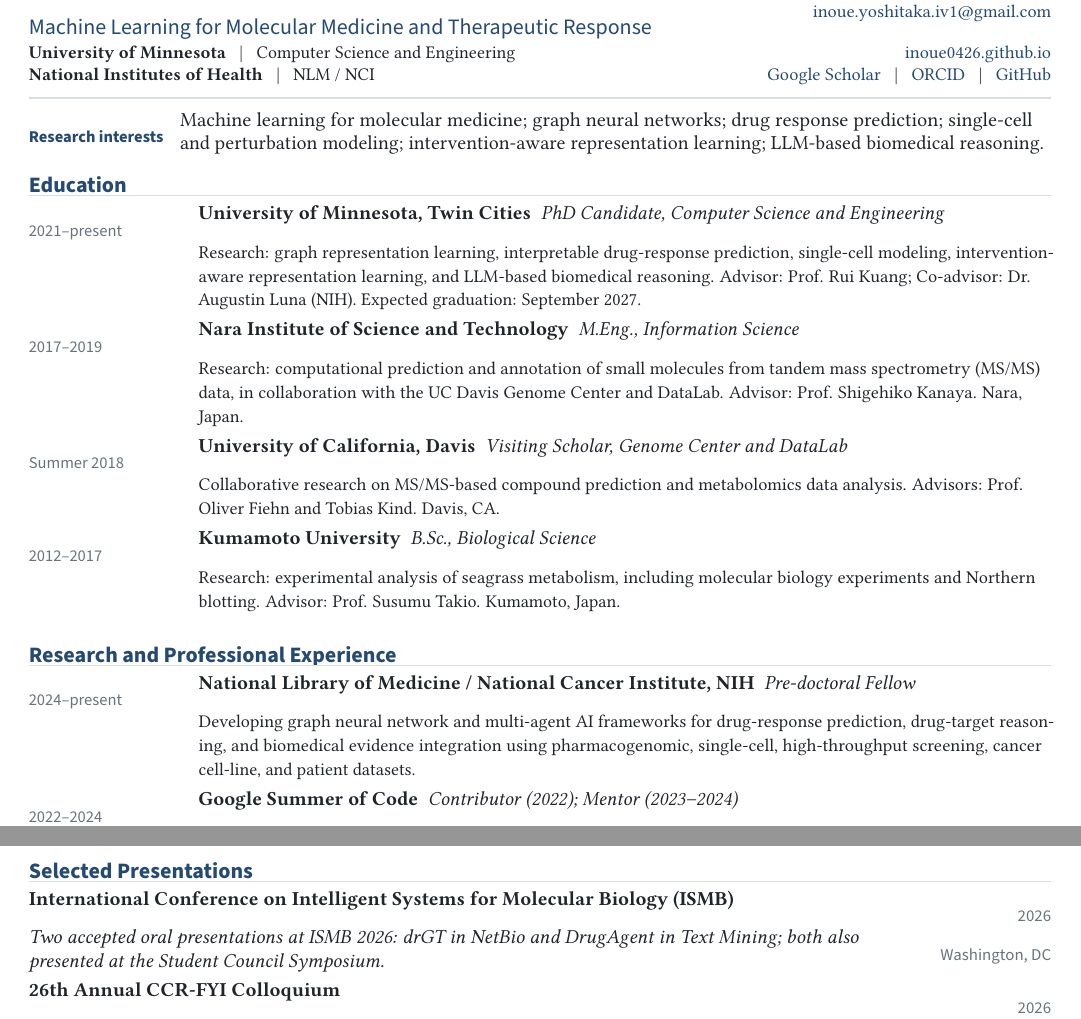
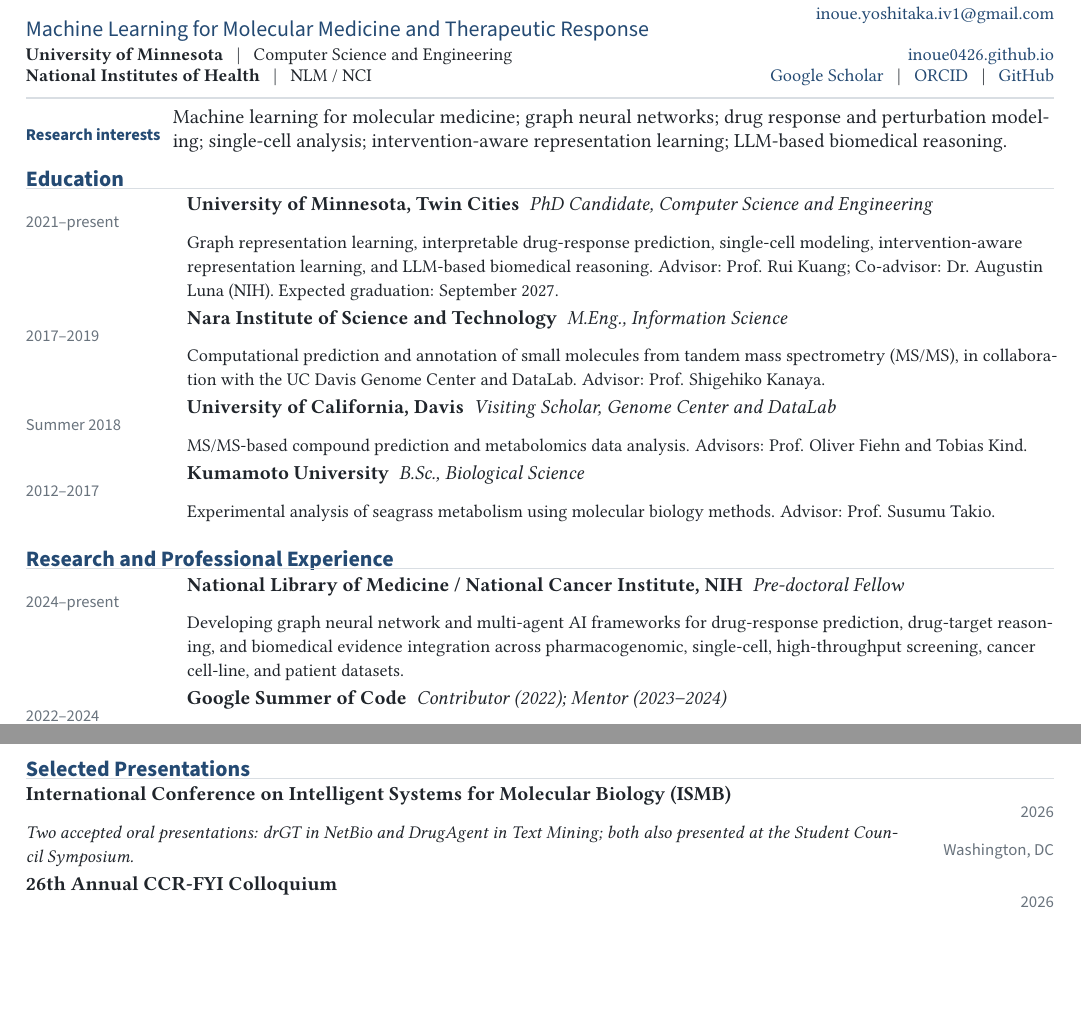
Before and after one commit to inoue0426/CV, a LaTeX document (main.tex): two parts of pages 1 and 2 of 3 before the commit and two parts of pages 1 and 2 of 2 after it, joined at a grey line, cut so that both start at the same text, the shorter picture padded with empty space. Compiled offline with pdfLaTeX.

Commit message:
Optimize CV for postdoc applications

```diff
--- a/main.tex
+++ b/main.tex
@@ -4,7 +4,7 @@
 \usepackage[T1]{fontenc}
 \usepackage{libertinus}
 \usepackage[scale=0.92]{sourcesanspro}
-\usepackage[letterpaper,left=0.70in,right=0.70in,top=0.54in,bottom=0.56in]{geometry}
+\usepackage[letterpaper,left=0.68in,right=0.68in,top=0.48in,bottom=0.50in]{geometry}
 \usepackage{microtype}
 \usepackage{ragged2e}
 \usepackage{tabularx}
@@ -35,8 +35,8 @@
 \setlength{\parindent}{0pt}
 \setlength{\parskip}{0pt}
 \setlength{\tabcolsep}{0pt}
-\setlist[itemize]{leftmargin=1.15em,itemsep=0.8pt,topsep=1.5pt,parsep=0pt,partopsep=0pt}
-\setlist[enumerate]{leftmargin=1.55em,itemsep=2.7pt,topsep=1.5pt,parsep=0pt,partopsep=0pt}
+\setlist[itemize]{leftmargin=1.15em,itemsep=0.4pt,topsep=1pt,parsep=0pt,partopsep=0pt}
+\setlist[enumerate]{leftmargin=1.55em,itemsep=1.3pt,topsep=1pt,parsep=0pt,partopsep=0pt}
 
 \pagestyle{fancy}
 \fancyhf{}
@@ -82,35 +82,35 @@
 \color{ink}
 
 % ==================== HEADER ====================
-\begin{tabularx}{\textwidth}{@{}Y R{2.55in}@{}}
-  {\fontsize{27}{29}\selectfont\bfseries Yoshitaka Inoue} &
-  {\small\sffamily\color{muted}Bethesda, Maryland}\\[2pt]
+\begin{tabularx}{\textwidth}{@{}Y R{2.48in}@{}}
+  {\fontsize{26}{28}\selectfont\bfseries Yoshitaka Inoue} &
+  {\small\sffamily\color{muted}Bethesda, Maryland}\\[1.5pt]
   {\large\sffamily\color{accent}Machine Learning for Molecular Medicine and Therapeutic Response} &
-  {\small\href{mailto:inoue.yoshitaka.iv1@gmail.com}{inoue.yoshitaka.iv1@gmail.com}}\\[5pt]
+  {\small\href{mailto:inoue.yoshitaka.iv1@gmail.com}{inoue.yoshitaka.iv1@gmail.com}}\\[3.5pt]
   {\small\textbf{University of Minnesota} \enspace | \enspace Computer Science and Engineering} &
   {\small\href{https://inoue0426.github.io/}{inoue0426.github.io}}\\[-1pt]
   {\small\textbf{National Institutes of Health} \enspace | \enspace NLM / NCI} &
   {\small\href{https://scholar.google.co.jp/citations?user=aBizyLkAAAAJ\&hl=en}{Google Scholar} \enspace | \enspace \href{https://orcid.org/0000-0003-4432-8166}{ORCID} \enspace | \enspace \href{https://github.com/inoue0426}{GitHub}}
 \end{tabularx}
 
-\vspace{5pt}
+\vspace{4pt}
 \color{rule}\hrule height 1.1pt\color{ink}
-\vspace{5pt}
+\vspace{3.8pt}
 
-\begin{tabularx}{\textwidth}{@{}>{\sffamily\small\bfseries\color{accent}}p{1.05in}Y@{}}
-Research interests & Machine learning for molecular medicine; graph neural networks; drug response prediction; single-cell and perturbation modeling; intervention-aware representation learning; LLM-based biomedical reasoning.\\
+\begin{tabularx}{\textwidth}{@{}>{\sffamily\small\bfseries\color{accent}}p{1.02in}Y@{}}
+Research interests & Machine learning for molecular medicine; graph neural networks; drug response and perturbation modeling; single-cell analysis; intervention-aware representation learning; LLM-based biomedical reasoning.\\
 \end{tabularx}
 
 % ==================== EDUCATION ====================
 \section{Education}
-\datedentry{2021--present}{University of Minnesota, Twin Cities}{PhD Candidate, Computer Science and Engineering}{Research: graph representation learning, interpretable drug-response prediction, single-cell modeling, intervention-aware representation learning, and LLM-based biomedical reasoning. Advisor: Prof. Rui Kuang; Co-advisor: Dr. Augustin Luna (NIH). Expected graduation: September 2027.}
-\datedentry{2017--2019}{Nara Institute of Science and Technology}{M.Eng., Information Science}{Research: computational prediction and annotation of small molecules from tandem mass spectrometry (MS/MS) data, in collaboration with the UC Davis Genome Center and DataLab. Advisor: Prof. Shigehiko Kanaya. Nara, Japan.}
-\datedentry{Summer 2018}{University of California, Davis}{Visiting Scholar, Genome Center and DataLab}{Collaborative research on MS/MS-based compound prediction and metabolomics data analysis. Advisors: Prof. Oliver Fiehn and Tobias Kind. Davis, CA.}
-\datedentry{2012--2017}{Kumamoto University}{B.Sc., Biological Science}{Research: experimental analysis of seagrass metabolism, including molecular biology experiments and Northern blotting. Advisor: Prof. Susumu Takio. Kumamoto, Japan.}
+\datedentry{2021--present}{University of Minnesota, Twin Cities}{PhD Candidate, Computer Science and Engineering}{Graph representation learning, interpretable drug-response prediction, single-cell modeling, intervention-aware representation learning, and LLM-based biomedical reasoning. Advisor: Prof. Rui Kuang; Co-advisor: Dr. Augustin Luna (NIH). Expected graduation: September 2027.}
+\datedentry{2017--2019}{Nara Institute of Science and Technology}{M.Eng., Information Science}{Computational prediction and annotation of small molecules from tandem mass spectrometry (MS/MS), in collaboration with the UC Davis Genome Center and DataLab. Advisor: Prof. Shigehiko Kanaya.}
+\datedentry{Summer 2018}{University of California, Davis}{Visiting Scholar, Genome Center and DataLab}{MS/MS-based compound prediction and metabolomics data analysis. Advisors: Prof. Oliver Fiehn and Tobias Kind.}
+\datedentry{2012--2017}{Kumamoto University}{B.Sc., Biological Science}{Experimental analysis of seagrass metabolism using molecular biology methods. Advisor: Prof. Susumu Takio.}
 
 % ==================== EXPERIENCE ====================
 \section{Research and Professional Experience}
-\datedentry{2024--present}{National Library of Medicine / National Cancer Institute, NIH}{Pre-doctoral Fellow}{Developing graph neural network and multi-agent AI frameworks for drug-response prediction, drug-target reasoning, and biomedical evidence integration using pharmacogenomic, single-cell, high-throughput screening, cancer cell-line, and patient datasets.}
+\datedentry{2024--present}{National Library of Medicine / National Cancer Institute, NIH}{Pre-doctoral Fellow}{Developing graph neural network and multi-agent AI frameworks for drug-response prediction, drug-target reasoning, and biomedical evidence integration across pharmacogenomic, single-cell, high-throughput screening, cancer cell-line, and patient datasets.}
 \datedentry{2022--2024}{Google Summer of Code}{Contributor (2022); Mentor (2023--2024)}{Contributed a drug-response prediction pipeline and mentored projects involving PyTorch Geometric datasets and multi-tool LLM aggregation.}
 \datedentry{2019--2021}{FreakOut, Inc.}{Machine Learning Engineer}{Applied machine learning to click-through-rate prediction in Tokyo, Japan.}
 
@@ -139,7 +139,7 @@ Research interests & Machine learning for molecular medicine; graph neural netwo
 
 % ==================== PAGE 2 ====================
 \section{Selected Presentations}
-\entry{International Conference on Intelligent Systems for Molecular Biology (ISMB)}{2026}{Two accepted oral presentations at ISMB 2026: drGT in NetBio and DrugAgent in Text Mining; both also presented at the Student Council Symposium.}{Washington, DC}
+\entry{International Conference on Intelligent Systems for Molecular Biology (ISMB)}{2026}{Two accepted oral presentations: drGT in NetBio and DrugAgent in Text Mining; both also presented at the Student Council Symposium.}{Washington, DC}
 \entry{26th Annual CCR-FYI Colloquium}{2026}{drGT oral presentation; selected as one of four Outstanding Postgraduate Fellow Finalists}{Rockville, MD}
 \entry{NIH Artificial Intelligence Symposium}{2025}{drGT: attention-guided gene assessment for drug-response modeling}{Rockville, MD}
 
```
Also changed, not shown: main.tex (40 more changed lines).
